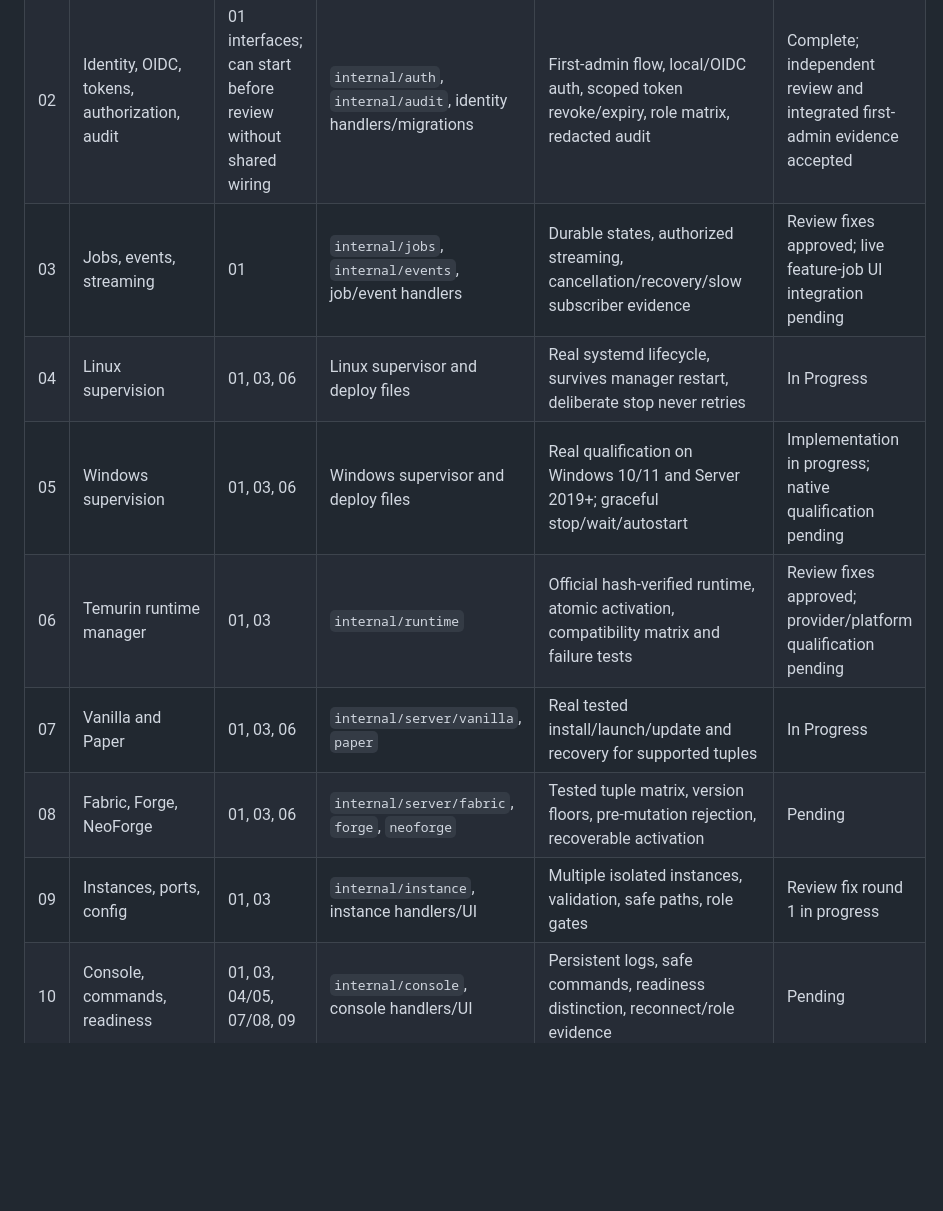
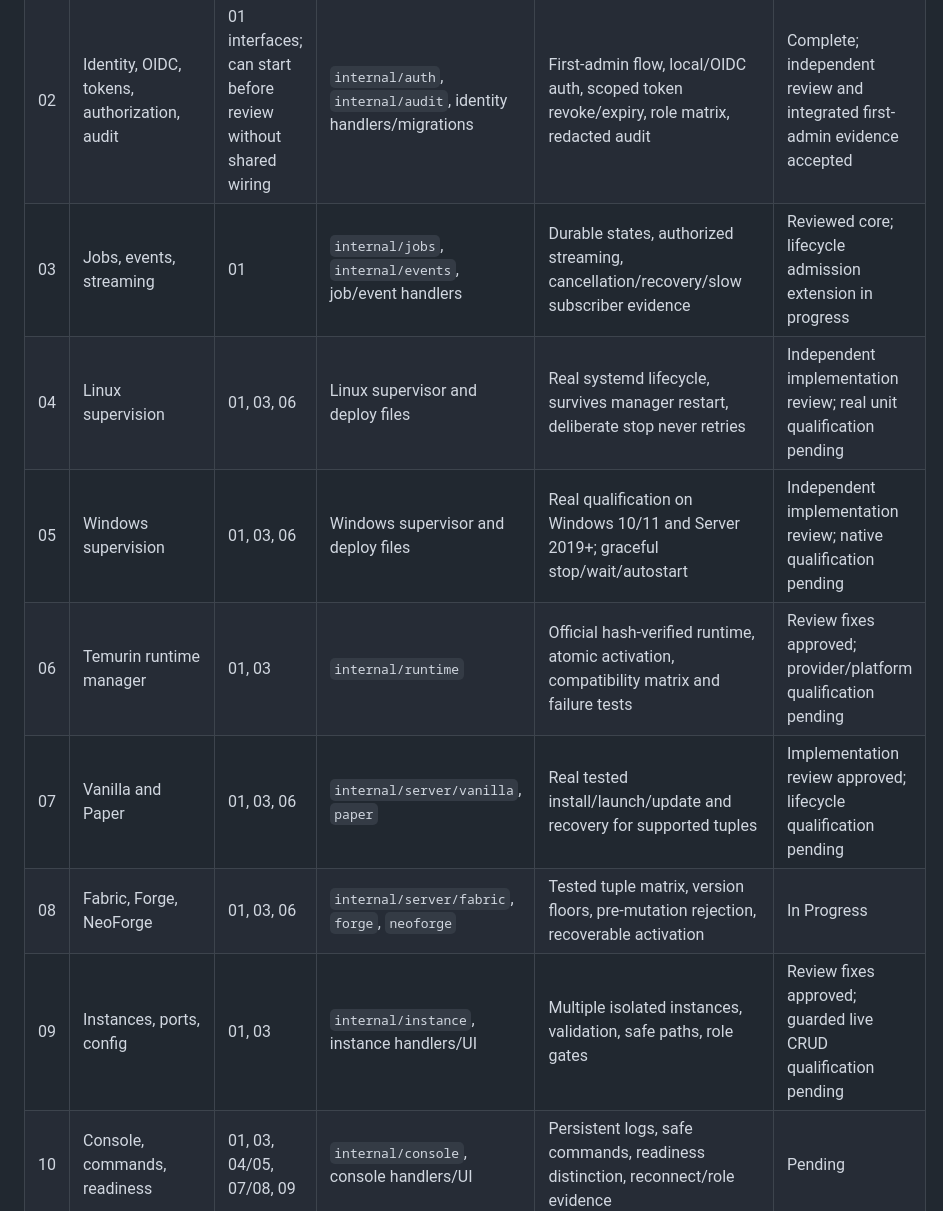
Before and after one commit to jonasthim/minecraft-server-ui, a Markdown page: docs/IMPLEMENTATION.md, the part around one of its changes. GitHub-like rendering; blank space fills up the shorter version.

Commit message:
docs: track provider approval and lifecycle integration

```diff
--- a/docs/IMPLEMENTATION.md
+++ b/docs/IMPLEMENTATION.md
@@ -8,13 +8,13 @@ Package acceptance and release qualification are tracked separately. Scaffolding
 |---|---|---|---|---|---|
 | 01 | Foundation, contracts, build | — | Scaffold owner; shared contracts/build/router | Empty DB migration, Linux build/check, generated API types, frozen reviewed interfaces | Complete; independent review and integrated first-admin evidence accepted |
 | 02 | Identity, OIDC, tokens, authorization, audit | 01 interfaces; can start before review without shared wiring | `internal/auth`, `internal/audit`, identity handlers/migrations | First-admin flow, local/OIDC auth, scoped token revoke/expiry, role matrix, redacted audit | Complete; independent review and integrated first-admin evidence accepted |
-| 03 | Jobs, events, streaming | 01 | `internal/jobs`, `internal/events`, job/event handlers | Durable states, authorized streaming, cancellation/recovery/slow subscriber evidence | Review fixes approved; live feature-job UI integration pending |
-| 04 | Linux supervision | 01, 03, 06 | Linux supervisor and deploy files | Real systemd lifecycle, survives manager restart, deliberate stop never retries | In Progress |
-| 05 | Windows supervision | 01, 03, 06 | Windows supervisor and deploy files | Real qualification on Windows 10/11 and Server 2019+; graceful stop/wait/autostart | Implementation in progress; native qualification pending |
+| 03 | Jobs, events, streaming | 01 | `internal/jobs`, `internal/events`, job/event handlers | Durable states, authorized streaming, cancellation/recovery/slow subscriber evidence | Reviewed core; lifecycle admission extension in progress |
+| 04 | Linux supervision | 01, 03, 06 | Linux supervisor and deploy files | Real systemd lifecycle, survives manager restart, deliberate stop never retries | Independent implementation review; real unit qualification pending |
+| 05 | Windows supervision | 01, 03, 06 | Windows supervisor and deploy files | Real qualification on Windows 10/11 and Server 2019+; graceful stop/wait/autostart | Independent implementation review; native qualification pending |
 | 06 | Temurin runtime manager | 01, 03 | `internal/runtime` | Official hash-verified runtime, atomic activation, compatibility matrix and failure tests | Review fixes approved; provider/platform qualification pending |
-| 07 | Vanilla and Paper | 01, 03, 06 | `internal/server/vanilla`, `paper` | Real tested install/launch/update and recovery for supported tuples | In Progress |
-| 08 | Fabric, Forge, NeoForge | 01, 03, 06 | `internal/server/fabric`, `forge`, `neoforge` | Tested tuple matrix, version floors, pre-mutation rejection, recoverable activation | Pending |
-| 09 | Instances, ports, config | 01, 03 | `internal/instance`, instance handlers/UI | Multiple isolated instances, validation, safe paths, role gates | Review fix round 1 in progress |
+| 07 | Vanilla and Paper | 01, 03, 06 | `internal/server/vanilla`, `paper` | Real tested install/launch/update and recovery for supported tuples | Implementation review approved; lifecycle qualification pending |
+| 08 | Fabric, Forge, NeoForge | 01, 03, 06 | `internal/server/fabric`, `forge`, `neoforge` | Tested tuple matrix, version floors, pre-mutation rejection, recoverable activation | In Progress |
+| 09 | Instances, ports, config | 01, 03 | `internal/instance`, instance handlers/UI | Multiple isolated instances, validation, safe paths, role gates | Review fixes approved; guarded live CRUD qualification pending |
 | 10 | Console, commands, readiness | 01, 03, 04/05, 07/08, 09 | `internal/console`, console handlers/UI | Persistent logs, safe commands, readiness distinction, reconnect/role evidence | Pending |
 | 11 | Players and lists | 01, 03, 09, 10 | `internal/players`, player handlers/UI | Online/history and whitelist/ban/kick/OP workflows, audit and role evidence | Pending |
 | 12 | World discovery and download | 01, 09 | `internal/world`, world handlers/UI | Versioned dimensions, safe download; no upload/import route | Pending |
```
Also changed, not shown: other parts of docs/IMPLEMENTATION.md (+15 -0 lines).
